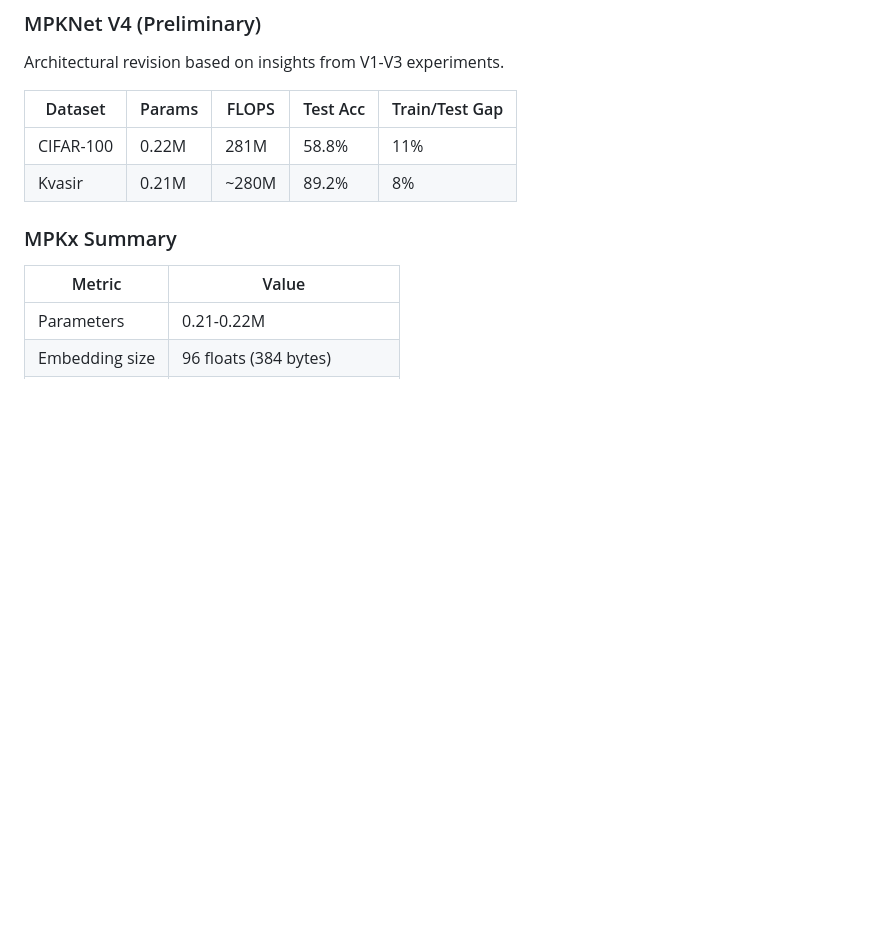
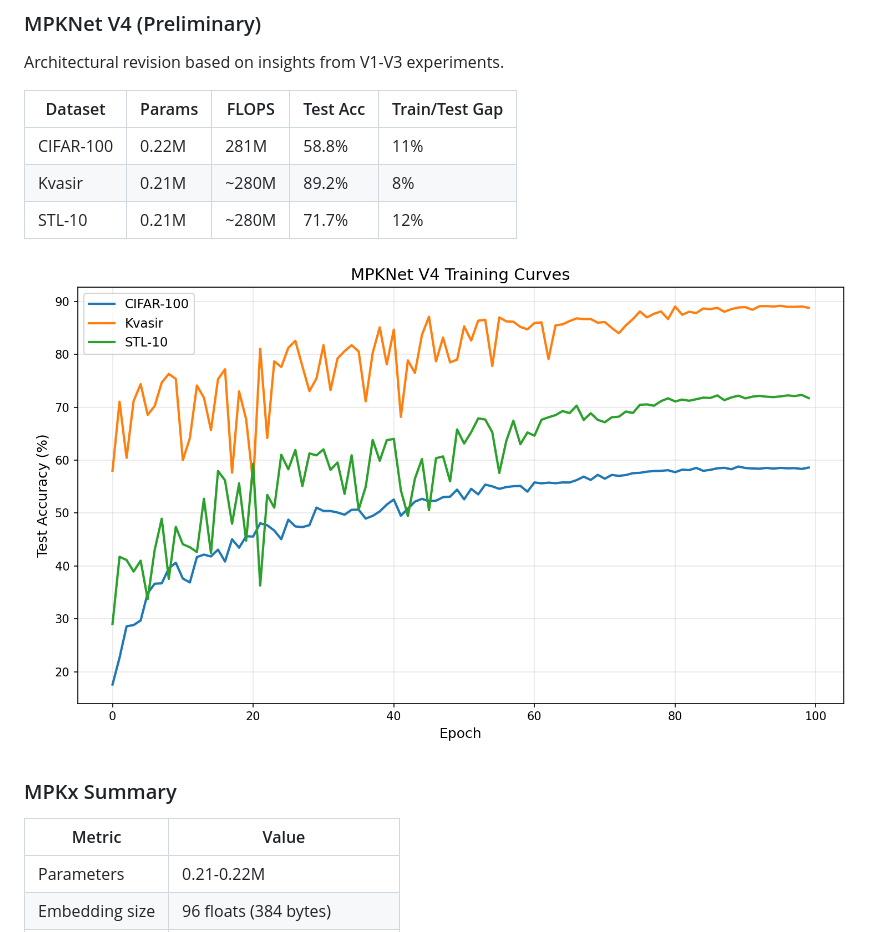
Before and after one commit to DJLougen/MPKnet, a Markdown page: README.md, the part around the change. GitHub-like rendering; pictures changed too: figures/v4_training_curves.png (added); blank space fills up the shorter version.

Commit message:
Add V4 training curves plot and STL-10 results

```diff
--- a/README.md
+++ b/README.md
@@ -56,6 +56,9 @@ Architectural revision based on insights from V1-V3 experiments.
 |---------|--------|-------|----------|----------------|
 | CIFAR-100 | 0.22M | 281M | 58.8% | 11% |
 | Kvasir | 0.21M | ~280M | 89.2% | 8% |
+| STL-10 | 0.21M | ~280M | 71.7% | 12% |
+
+![MPKNet V4 Training Curves](figures/v4_training_curves.png)
 
 ### MPKx Summary
 
```
